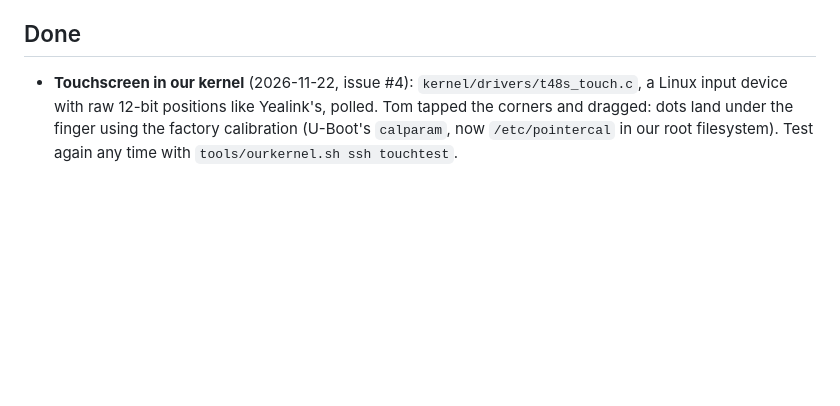
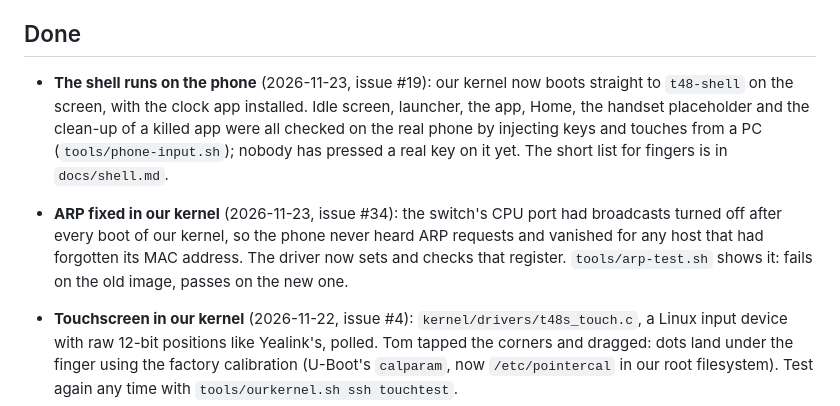
Before and after one commit to M0LTE/yealink-t48s, a Markdown page: docs/status.md, the part around one of its changes. Drawn GitHub-style; blank space fills up the shorter version.

```diff
--- a/docs/status.md
+++ b/docs/status.md
@@ -4,6 +4,8 @@ Last updated 2026-11-22.
 
 ## Done
 
+- **The shell runs on the phone** (2026-11-23, issue #19): our kernel now boots straight to `t48-shell` on the screen, with the clock app installed. Idle screen, launcher, the app, Home, the handset placeholder and the clean-up of a killed app were all checked on the real phone by injecting keys and touches from a PC (`tools/phone-input.sh`); nobody has pressed a real key on it yet. The short list for fingers is in `docs/shell.md`.
+- **ARP fixed in our kernel** (2026-11-23, issue #34): the switch's CPU port had broadcasts turned off after every boot of our kernel, so the phone never heard ARP requests and vanished for any host that had forgotten its MAC address. The driver now sets and checks that register. `tools/arp-test.sh` shows it: fails on the old image, passes on the new one.
 - **Touchscreen in our kernel** (2026-11-22, issue #4): `kernel/drivers/t48s_touch.c`, a Linux input device with raw 12-bit positions like Yealink's, polled. Tom tapped the corners and dragged: dots land under the finger using the factory calibration (U-Boot's `calparam`, now `/etc/pointercal` in our root filesystem). Test again any time with `tools/ourkernel.sh ssh touchtest`.
 - **Keys, hook switch and the keypad chip's watchdog in our kernel** (2026-11-22, issue #3): `kernel/drivers/t48s_keypad.c` (keys and hook as Linux input devices, polled) and `kernel/drivers/t48s_holtek.c` (reads the chip's version, turns its watchdog off at boot). The drivers load, read "no key pressed", and the watchdog is proven both ways. **No key has been pressed yet**: see the test steps in `kernel/README.md`. Six function keys still need their labels matched.
 - **Screen console in our kernel** (2026-11-22, issue #2): `kernel/drivers/t48s_fb.c` makes the screen U-Boot leaves running into `/dev/fb0`; kernel messages, status and a login prompt show on it (`docs/img/fbcon-2026-11-22.png`). The loader now stops all DMA before jumping: Yealink's audio DMA kept writing into RAM our kernel uses, which crashed one boot and probably caused the earlier network trouble.
```
Also changed, not shown: other parts of docs/status.md (+1 -1 lines), docs/shell.md (+4 -0 lines), kernel/README.md (+3 -1 lines), docs/img/clock-on-phone.png (added), docs/img/shell-on-phone.png (added), 2 other files.
